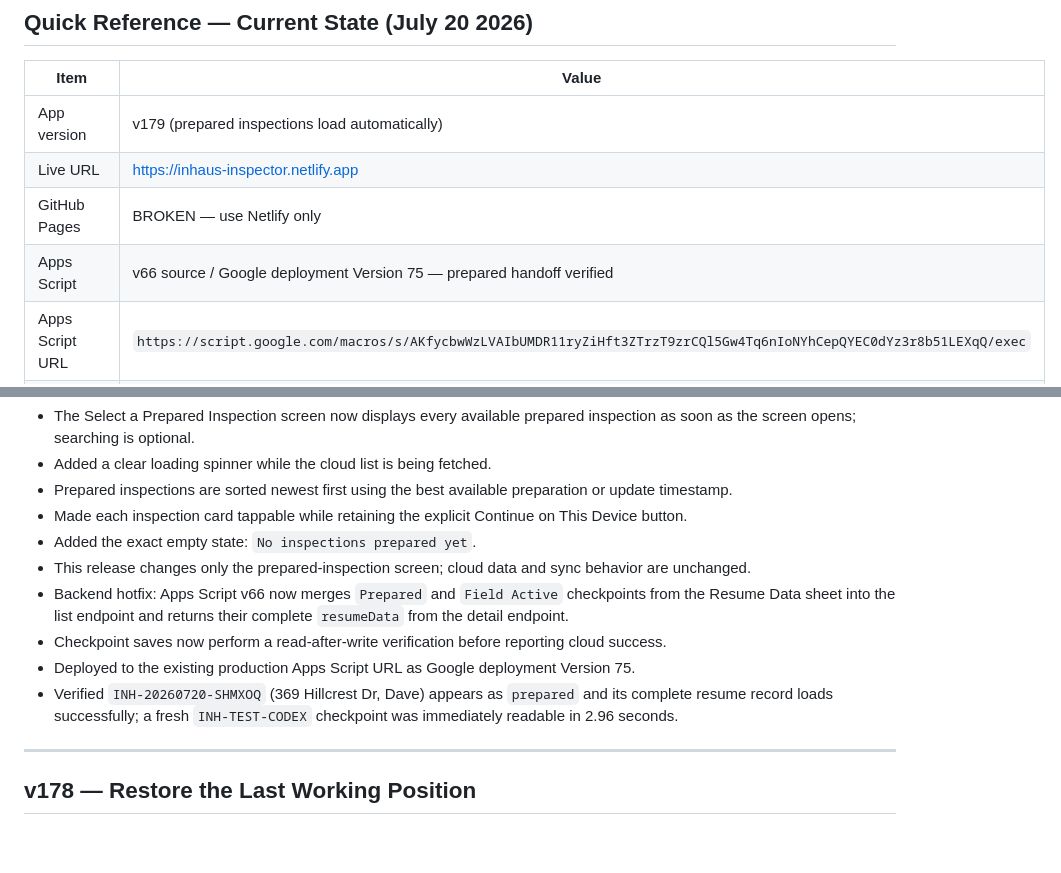
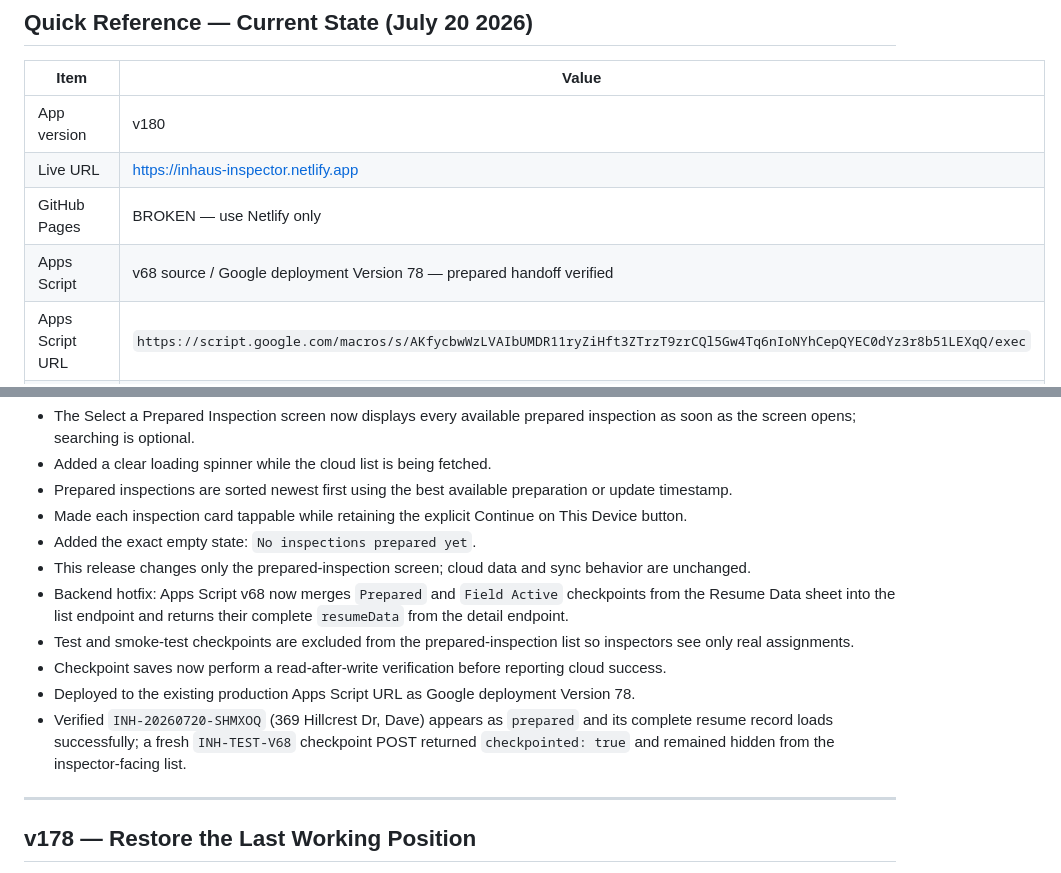
Before and after one commit to InHausLab/inhaus-inspector, a Markdown page: CHANGELOG.md, 2 parts joined by grey strips. Drawn GitHub-style; blank space fills up the shorter version.

Commit message:
Document verified prepared handoff deployment

```diff
--- a/CHANGELOG.md
+++ b/CHANGELOG.md
@@ -33,10 +33,10 @@ Must return `{"status": "ok", ...}`. Do not add `-X POST`: preserving POST acros
 
 | Item | Value |
 |------|-------|
-| App version | v179 (prepared inspections load automatically) |
+| App version | v180 |
 | Live URL | https://inhaus-inspector.netlify.app |
 | GitHub Pages | BROKEN — use Netlify only |
-| Apps Script | v66 source / Google deployment Version 75 — prepared handoff verified |
+| Apps Script | v68 source / Google deployment Version 78 — prepared handoff verified |
 | Apps Script URL | `https://script.google.com/macros/s/AKfycbwWzLVAIbUMDR11ryZiHft3ZTrzT9zrCQl5Gw4Tq6nIoNYhCepQYEC0dYz3r8b51LEXqQ/exec` |
 | Apps Script project | https://script.google.com/d/1p0QPkfC6w-eaB_gxEO4SZAtGHgXt0X0aguqiht9xDuGEAY_9UMIxSYTu/edit |
 | Repo | /Users/hans/inhaus-update/ |
@@ -63,10 +63,11 @@ Must return `{"status": "ok", ...}`. Do not add `-X POST`: preserving POST acros
 - Made each inspection card tappable while retaining the explicit Continue on This Device button.
 - Added the exact empty state: `No inspections prepared yet`.
 - This release changes only the prepared-inspection screen; cloud data and sync behavior are unchanged.
-- Backend hotfix: Apps Script v66 now merges `Prepared` and `Field Active` checkpoints from the Resume Data sheet into the list endpoint and returns their complete `resumeData` from the detail endpoint.
+- Backend hotfix: Apps Script v68 now merges `Prepared` and `Field Active` checkpoints from the Resume Data sheet into the list endpoint and returns their complete `resumeData` from the detail endpoint.
+- Test and smoke-test checkpoints are excluded from the prepared-inspection list so inspectors see only real assignments.
 - Checkpoint saves now perform a read-after-write verification before reporting cloud success.
-- Deployed to the existing production Apps Script URL as Google deployment Version 75.
-- Verified `INH-20260720-SHMXOQ` (369 Hillcrest Dr, Dave) appears as `prepared` and its complete resume record loads successfully; a fresh `INH-TEST-CODEX` checkpoint was immediately readable in 2.96 seconds.
+- Deployed to the existing production Apps Script URL as Google deployment Version 78.
+- Verified `INH-20260720-SHMXOQ` (369 Hillcrest Dr, Dave) appears as `prepared` and its complete resume record loads successfully; a fresh `INH-TEST-V68` checkpoint POST returned `checkpointed: true` and remained hidden from the inspector-facing list.
 
 ---
 
```
